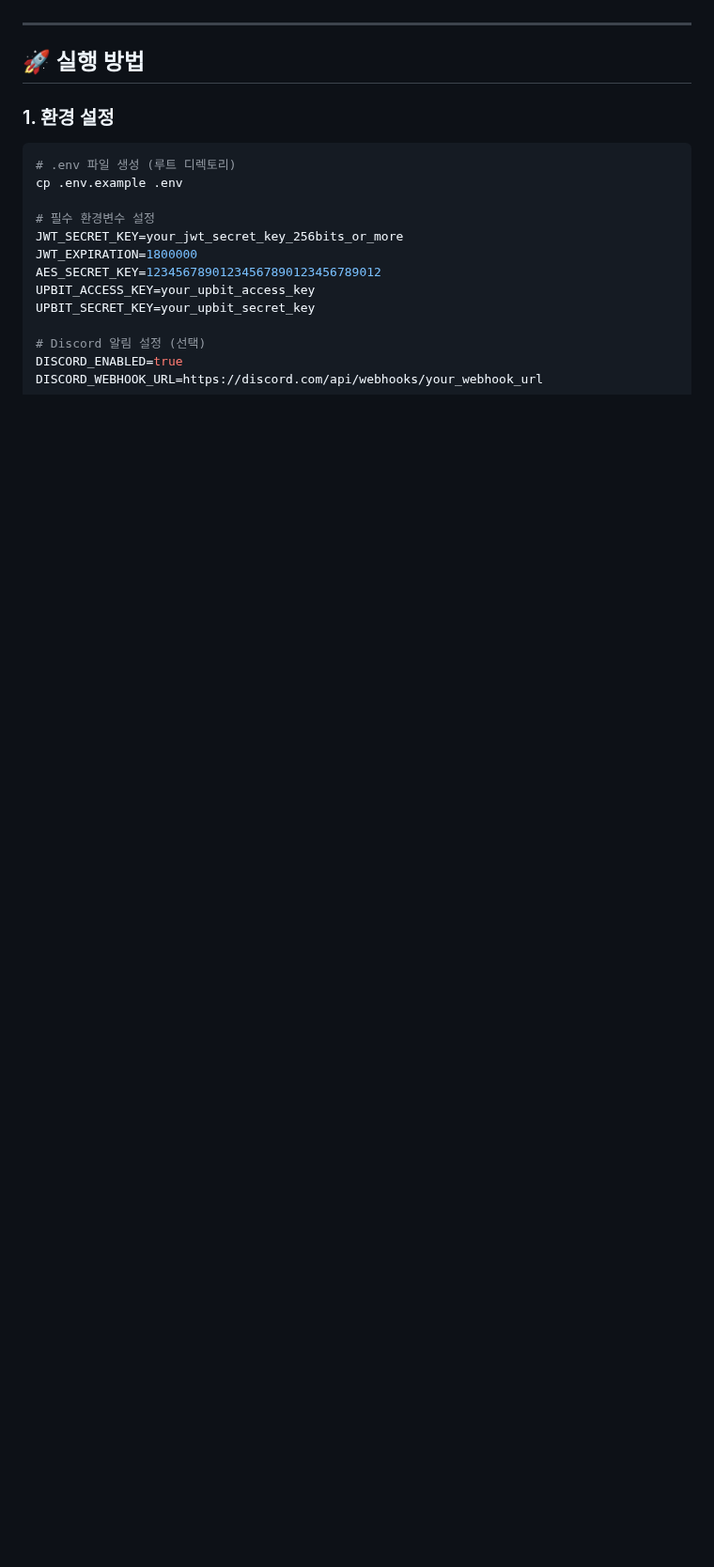
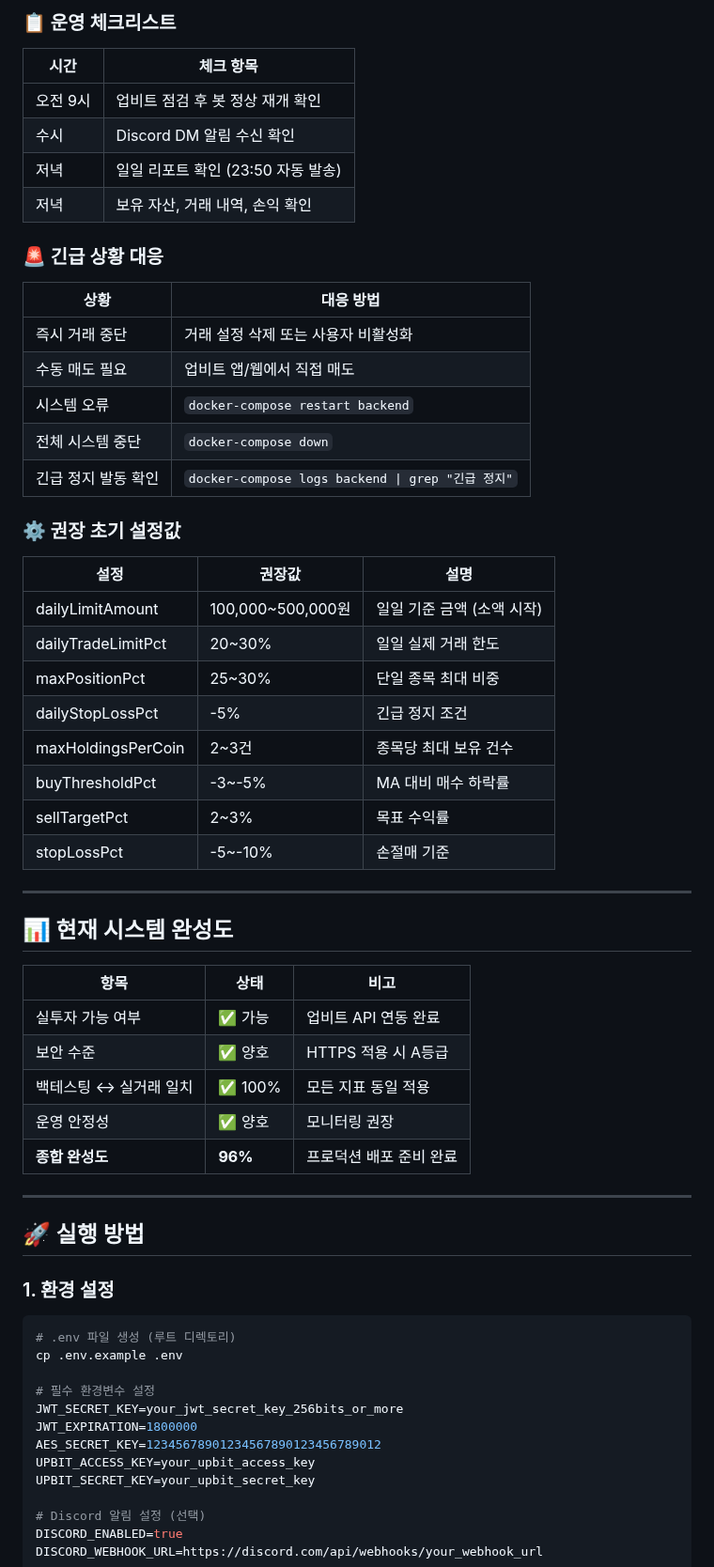
Before and after one commit to kros235/crypto-trading-system, a Markdown page: README.md, the part around one of its changes. Shown at 94% size. Drawn GitHub-style; blank space fills up the shorter version.

```diff
--- a/README.md
+++ b/README.md
@@ -1378,3 +1451,46 @@ ADD COLUMN daily_stop_loss_pct INT DEFAULT -5;
+### 📋 운영 체크리스트
+
+| 시간 | 체크 항목 |
+|------|----------|
+| 오전 9시 | 업비트 점검 후 봇 정상 재개 확인 |
+| 수시 | Discord DM 알림 수신 확인 |
+| 저녁 | 일일 리포트 확인 (23:50 자동 발송) |
+| 저녁 | 보유 자산, 거래 내역, 손익 확인 |
+
+### 🚨 긴급 상황 대응
+
+| 상황 | 대응 방법 |
+|------|----------|
+| 즉시 거래 중단 | 거래 설정 삭제 또는 사용자 비활성화 |
+| 수동 매도 필요 | 업비트 앱/웹에서 직접 매도 |
+| 시스템 오류 | `docker-compose restart backend` |
+| 전체 시스템 중단 | `docker-compose down` |
+| 긴급 정지 발동 확인 | `docker-compose logs backend \| grep "긴급 정지"` |
+
+### ⚙️ 권장 초기 설정값
+
+| 설정 | 권장값 | 설명 |
+|------|--------|------|
+| dailyLimitAmount | 100,000~500,000원 | 일일 기준 금액 (소액 시작) |
+| dailyTradeLimitPct | 20~30% | 일일 실제 거래 한도 |
+| maxPositionPct | 25~30% | 단일 종목 최대 비중 |
+| dailyStopLossPct | -5% | 긴급 정지 조건 |
+| maxHoldingsPerCoin | 2~3건 | 종목당 최대 보유 건수 |
+| buyThresholdPct | -3~-5% | MA 대비 매수 하락률 |
+| sellTargetPct | 2~3% | 목표 수익률 |
+| stopLossPct | -5~-10% | 손절매 기준 |
+
+---
+
+## 📊 현재 시스템 완성도
+
+| 항목 | 상태 | 비고 |
+|------|------|------|
+| 실투자 가능 여부 | ✅ 가능 | 업비트 API 연동 완료 |
+| 보안 수준 | ✅ 양호 | HTTPS 적용 시 A등급 |
+| 백테스팅 ↔ 실거래 일치 | ✅ 100% | 모든 지표 동일 적용 |
+| 운영 안정성 | ✅ 양호 | 모니터링 권장 |
+| **종합 완성도** | **96%** | 프로덕션 배포 준비 완료 |
 
 ---
 
```
Also changed, not shown: other parts of README.md (+78 -5 lines).
